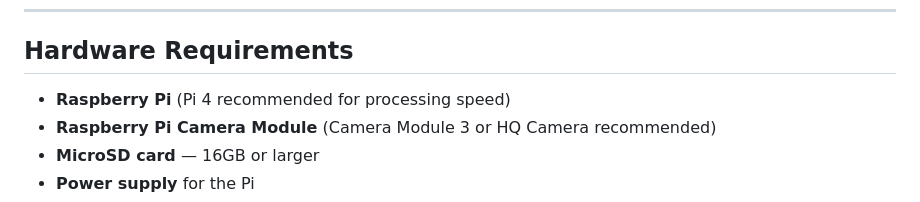
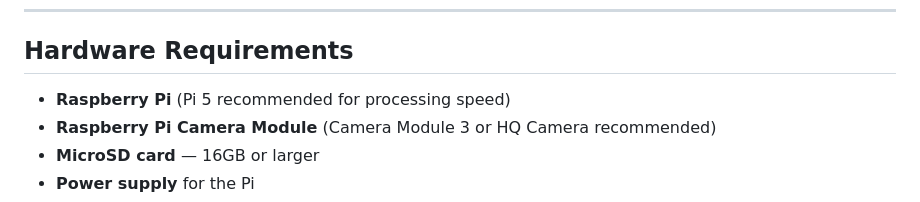
Before and after one commit to veytsmnv/Blue_Spirit, a Markdown page: README.md, the part around the change. GitHub-like rendering.

Commit message:
Update Raspberry Pi recommendation to Pi 5

```diff
--- a/README.md
+++ b/README.md
@@ -80,7 +80,7 @@ Blue Spirit is a Raspberry Pi-powered system that automatically captures, enhanc
 
 ## Hardware Requirements
 
-- **Raspberry Pi** (Pi 4 recommended for processing speed)
+- **Raspberry Pi** (Pi 5 recommended for processing speed)
 - **Raspberry Pi Camera Module** (Camera Module 3 or HQ Camera recommended)
 - **MicroSD card** — 16GB or larger
 - **Power supply** for the Pi
```
